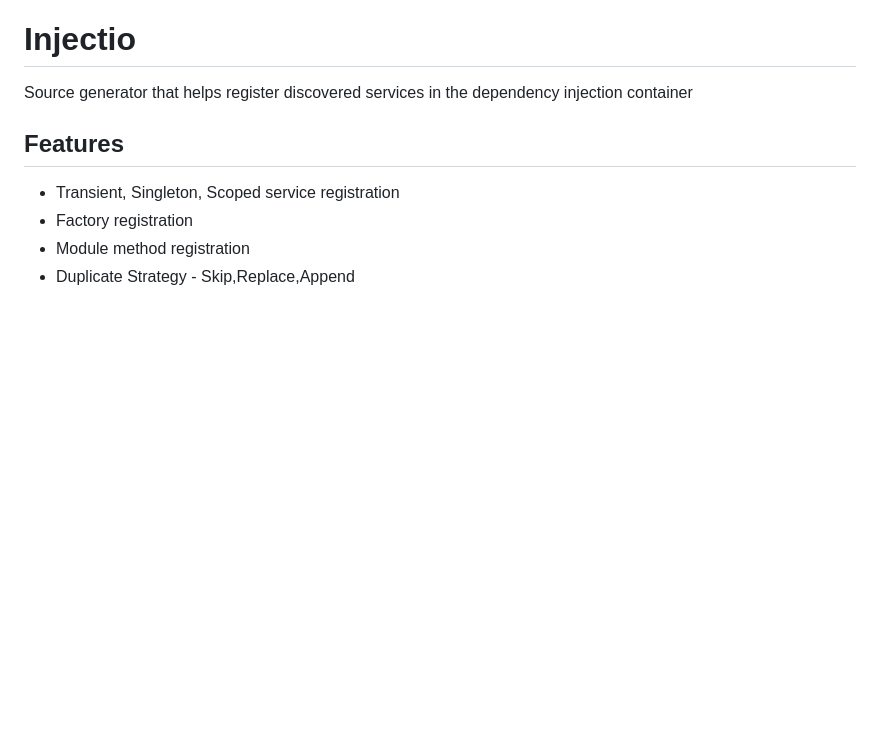
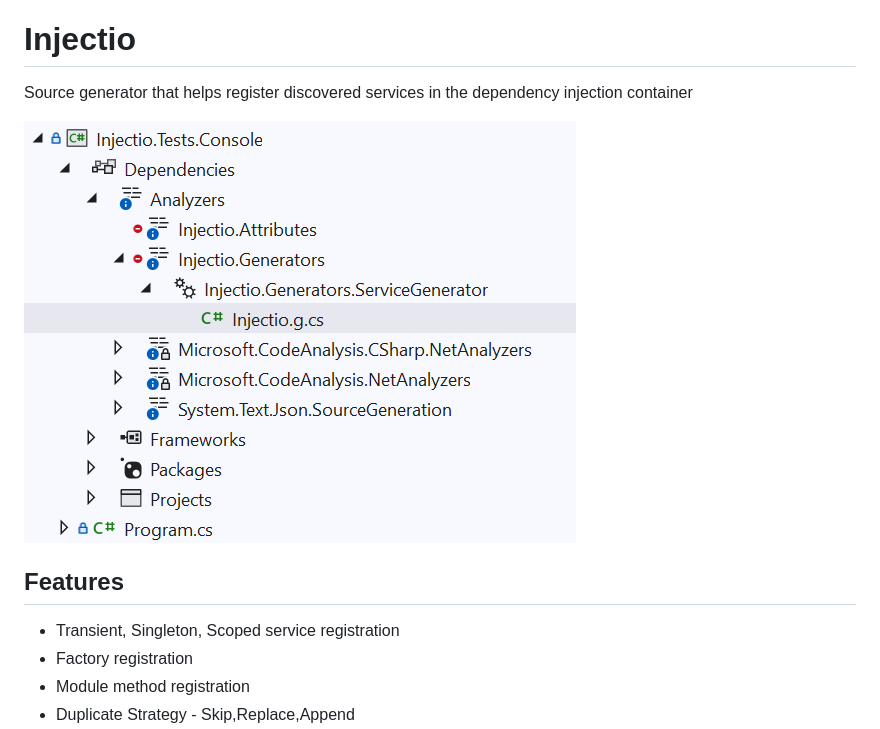
Before and after one commit to loresoft/Injectio, a Markdown page: README.md, the part around the change. GitHub-like rendering; pictures changed too: media/Injectio.Genertors.png (added); blank space fills up the shorter version.

```diff
--- a/README.md
+++ b/README.md
@@ -1,6 +1,8 @@
 # Injectio
 
 Source generator that helps register discovered services in the dependency injection container
+
+![Source generator](https://raw.githubusercontent.com/loresoft/Injectio/master/media/Injectio.Genertors.png)
 
 ## Features
 
```
Also changed, not shown: 1 other file.
